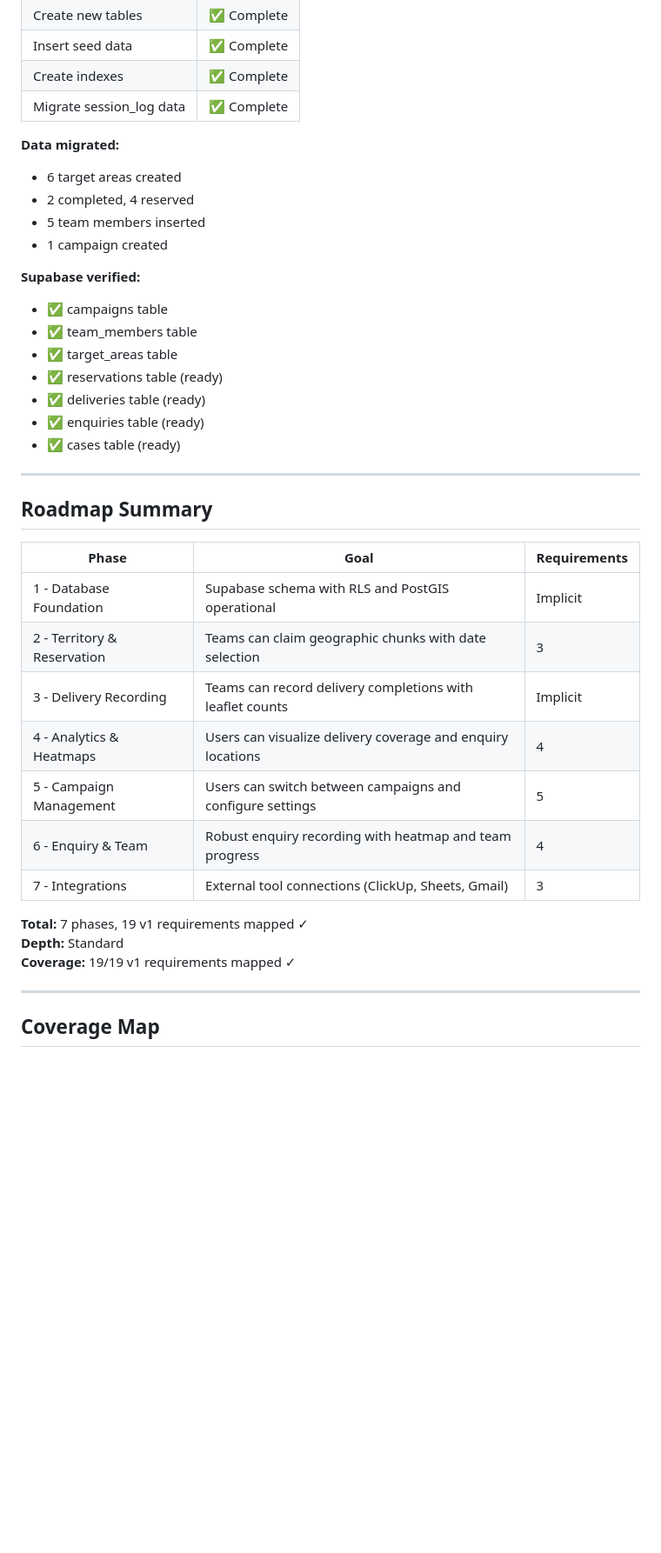
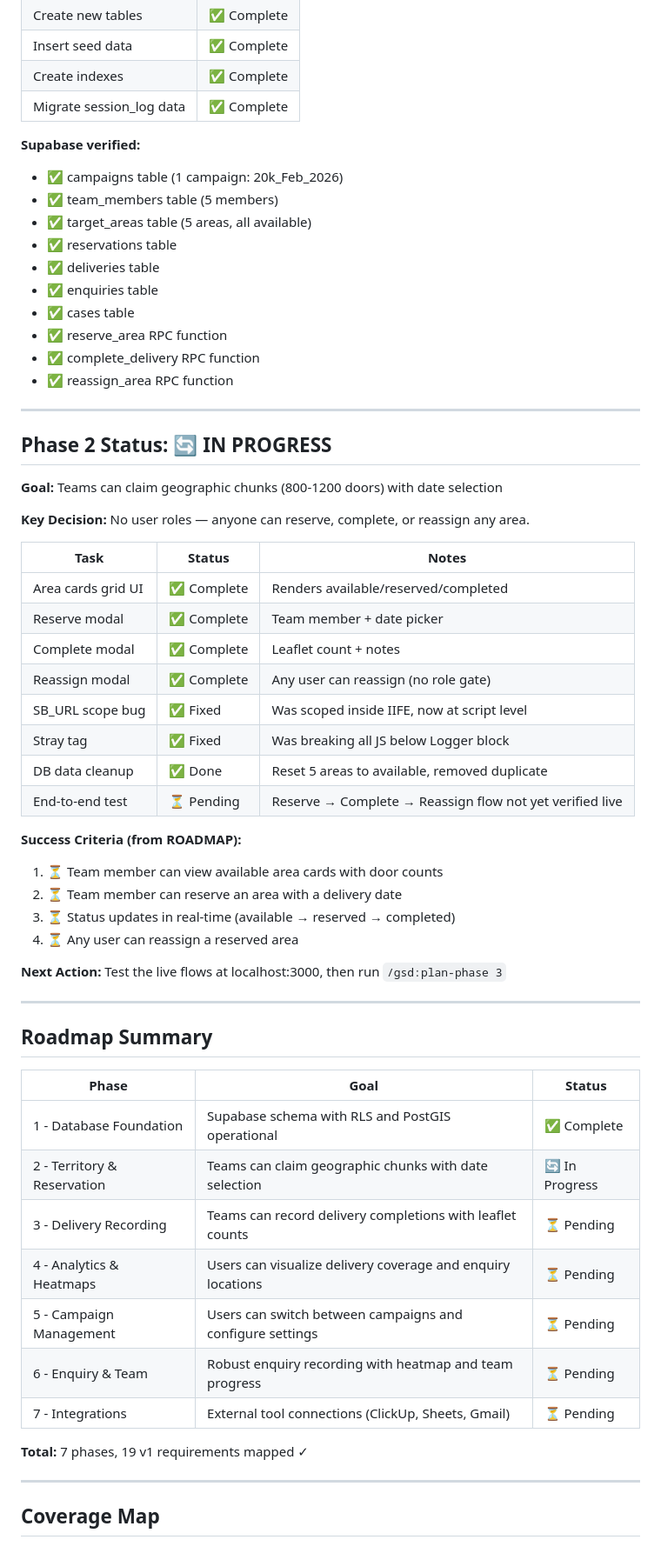
Before and after one commit to richardfarnhill/leaflet-campaign, a Markdown page: .planning/STATE.md, the part around one of its changes. Shown at 87% size. Drawn GitHub-style; blank space fills up the shorter version.

Commit message:
docs: update GSD STATE.md - Phase 1 complete, Phase 2 in progress
Reflects current state: Phase 1 DB foundation done, Phase 2 Territory &
Reservation UI built and bugs fixed. Documents key decision: no user
roles, anyone can reserve/complete/reassign areas.

Co-Authored-By: Claude Sonnet 4.6 <noreply@anthropic.com>

```diff
--- a/.planning/STATE.md
+++ b/.planning/STATE.md
@@ -34,38 +34,60 @@
 | Create indexes | ✅ Complete |
 | Migrate session_log data | ✅ Complete |
 
-**Data migrated:**
-- 6 target areas created
-- 2 completed, 4 reserved
-- 5 team members inserted
-- 1 campaign created
+**Supabase verified:**
+- ✅ campaigns table (1 campaign: 20k_Feb_2026)
+- ✅ team_members table (5 members)
+- ✅ target_areas table (5 areas, all available)
+- ✅ reservations table
+- ✅ deliveries table
+- ✅ enquiries table
+- ✅ cases table
+- ✅ reserve_area RPC function
+- ✅ complete_delivery RPC function
+- ✅ reassign_area RPC function
 
-**Supabase verified:**
-- ✅ campaigns table
-- ✅ team_members table
-- ✅ target_areas table
-- ✅ reservations table (ready)
-- ✅ deliveries table (ready)
-- ✅ enquiries table (ready)
-- ✅ cases table (ready)
+---
+
+## Phase 2 Status: 🔄 IN PROGRESS
+
+**Goal:** Teams can claim geographic chunks (800-1200 doors) with date selection
+
+**Key Decision:** No user roles — anyone can reserve, complete, or reassign any area.
+
+| Task | Status | Notes |
+|------|--------|-------|
+| Area cards grid UI | ✅ Complete | Renders available/reserved/completed |
+| Reserve modal | ✅ Complete | Team member + date picker |
+| Complete modal | ✅ Complete | Leaflet count + notes |
+| Reassign modal | ✅ Complete | Any user can reassign (no role gate) |
+| SB_URL scope bug | ✅ Fixed | Was scoped inside IIFE, now at script level |
+| Stray </script> tag | ✅ Fixed | Was breaking all JS below Logger block |
+| DB data cleanup | ✅ Done | Reset 5 areas to available, removed duplicate |
+| End-to-end test | ⏳ Pending | Reserve → Complete → Reassign flow not yet verified live |
+
+**Success Criteria (from ROADMAP):**
+1. ⏳ Team member can view available area cards with door counts
+2. ⏳ Team member can reserve an area with a delivery date
+3. ⏳ Status updates in real-time (available → reserved → completed)
+4. ⏳ Any user can reassign a reserved area
+
+**Next Action:** Test the live flows at localhost:3000, then run `/gsd:plan-phase 3`
 
 ---
 
 ## Roadmap Summary
 
-| Phase | Goal | Requirements |
-|-------|------|--------------|
-| 1 - Database Foundation | Supabase schema with RLS and PostGIS operational | Implicit |
-| 2 - Territory & Reservation | Teams can claim geographic chunks with date selection | 3 |
-| 3 - Delivery Recording | Teams can record delivery completions with leaflet counts | Implicit |
-| 4 - Analytics & Heatmaps | Users can visualize delivery coverage and enquiry locations | 4 |
-| 5 - Campaign Management | Users can switch between campaigns and configure settings | 5 |
-| 6 - Enquiry & Team | Robust enquiry recording with heatmap and team progress | 4 |
-| 7 - Integrations | External tool connections (ClickUp, Sheets, Gmail) | 3 |
+| Phase | Goal | Status |
+|-------|------|--------|
+| 1 - Database Foundation | Supabase schema with RLS and PostGIS operational | ✅ Complete |
+| 2 - Territory & Reservation | Teams can claim geographic chunks with date selection | 🔄 In Progress |
+| 3 - Delivery Recording | Teams can record delivery completions with leaflet counts | ⏳ Pending |
+| 4 - Analytics & Heatmaps | Users can visualize delivery coverage and enquiry locations | ⏳ Pending |
+| 5 - Campaign Management | Users can switch between campaigns and configure settings | ⏳ Pending |
+| 6 - Enquiry & Team | Robust enquiry recording with heatmap and team progress | ⏳ Pending |
+| 7 - Integrations | External tool connections (ClickUp, Sheets, Gmail) | ⏳ Pending |
 
 **Total:** 7 phases, 19 v1 requirements mapped ✓
-**Depth:** Standard
-**Coverage:** 19/19 v1 requirements mapped ✓
 
 ---
 
```
Also changed, not shown: other parts of .planning/STATE.md (+12 -7 lines).
